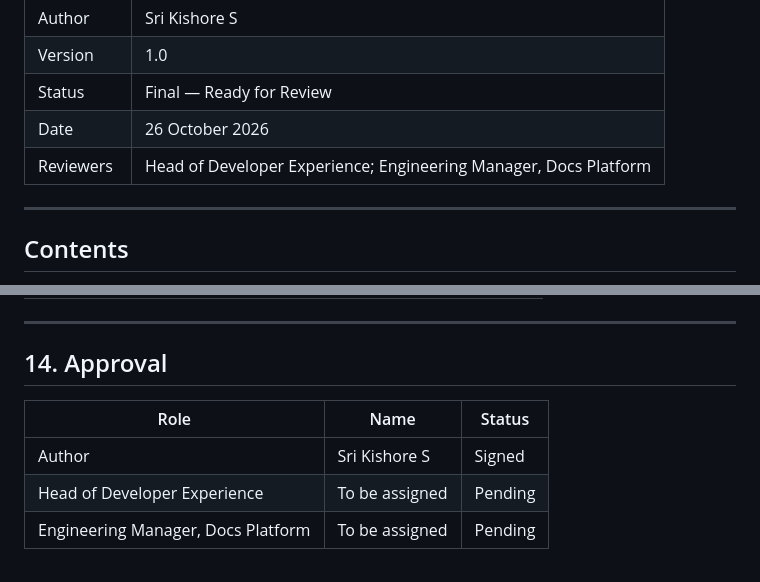
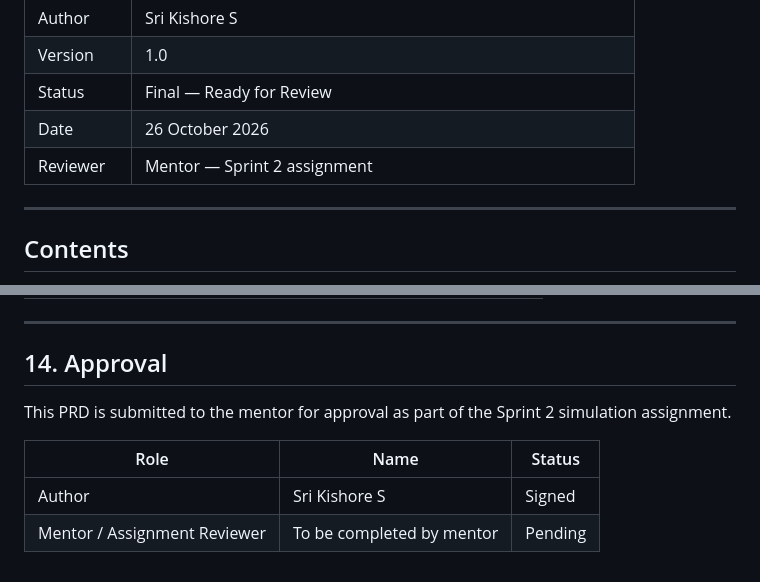
Before and after one commit to srikishore5727/version-aware-docs-assistant, a Markdown page: docs/PRD.md, 2 parts joined by grey strips. Rendered like a GitHub page.

Commit message:
docs: correct approval section for mentor sign-off

```diff
--- a/docs/PRD.md
+++ b/docs/PRD.md
@@ -8,7 +8,7 @@
 | Version | 1.0 |
 | Status | Final — Ready for Review |
 | Date | 26 October 2026 |
-| Reviewers | Head of Developer Experience; Engineering Manager, Docs Platform |
+| Reviewer | Mentor — Sprint 2 assignment |
 
 ---
 
@@ -227,8 +227,9 @@ No feature in this document depends on a field that the Docs team has not confir
 
 ## 14. Approval
 
+This PRD is submitted to the mentor for approval as part of the Sprint 2 simulation assignment.
+
 | Role | Name | Status |
 |---|---|---|
 | Author | Sri Kishore S | Signed |
-| Head of Developer Experience | To be assigned | Pending |
-| Engineering Manager, Docs Platform | To be assigned | Pending |
+| Mentor / Assignment Reviewer | To be completed by mentor | Pending |
```
